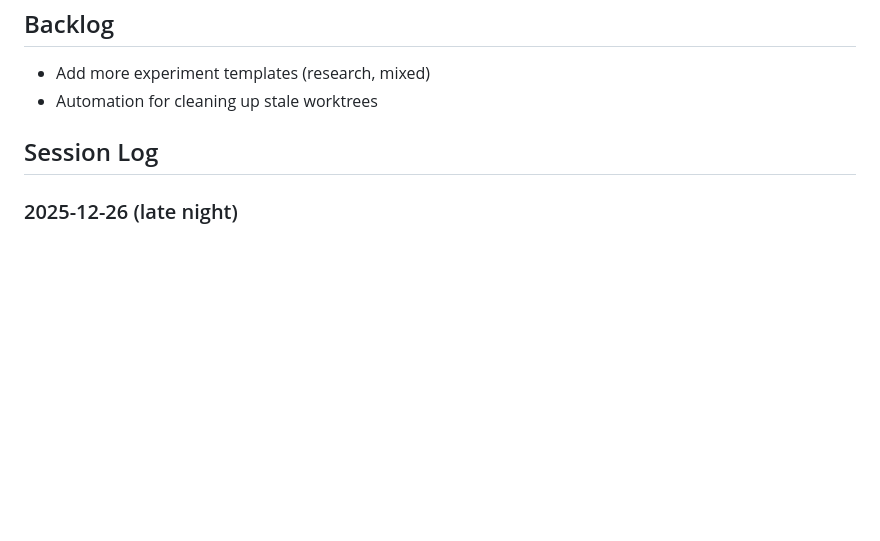
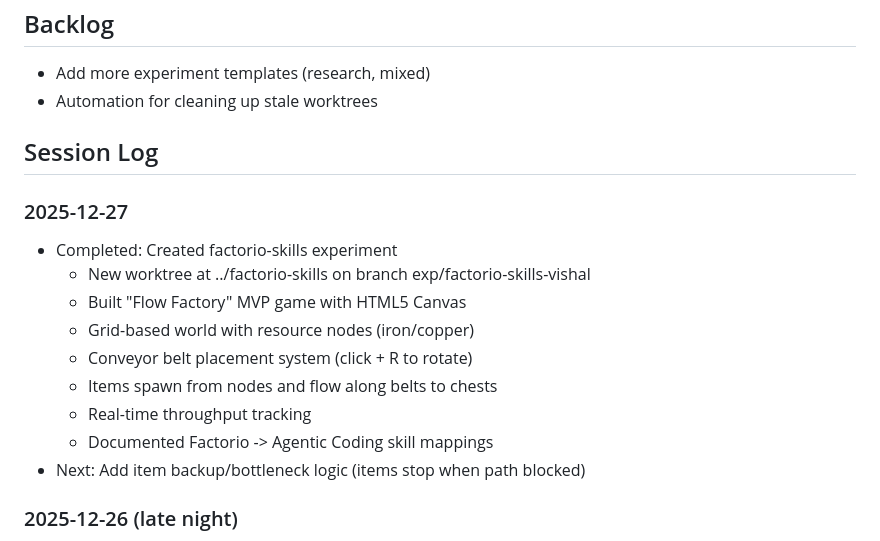
Before and after one commit to vishalsachdev/helloworld, a Markdown page: CLAUDE.md, the part around the change. Rendered like a GitHub page; blank space fills up the shorter version.

Commit message:
Update session log: factorio-skills experiment
🤖 Generated with [Claude Code](https://claude.com/claude-code)

Co-Authored-By: Claude Opus 4.5 <noreply@anthropic.com>

```diff
--- a/CLAUDE.md
+++ b/CLAUDE.md
@@ -53,6 +53,17 @@ Session management tools tested in [exp-claude-code-tools-test](docs/experiments
 - Automation for cleaning up stale worktrees
 
 ## Session Log
+### 2025-12-27
+- Completed: Created factorio-skills experiment
+  - New worktree at ../factorio-skills on branch exp/factorio-skills-vishal
+  - Built "Flow Factory" MVP game with HTML5 Canvas
+  - Grid-based world with resource nodes (iron/copper)
+  - Conveyor belt placement system (click + R to rotate)
+  - Items spawn from nodes and flow along belts to chests
+  - Real-time throughput tracking
+  - Documented Factorio -> Agentic Coding skill mappings
+- Next: Add item backup/bottleneck logic (items stop when path blocked)
+
 ### 2025-12-26 (late night)
 - Completed: Tested Simon Willison's claude-code-transcripts tool
   - Used `uvx claude-code-transcripts` to convert JSONL transcripts to shareable HTML
```
